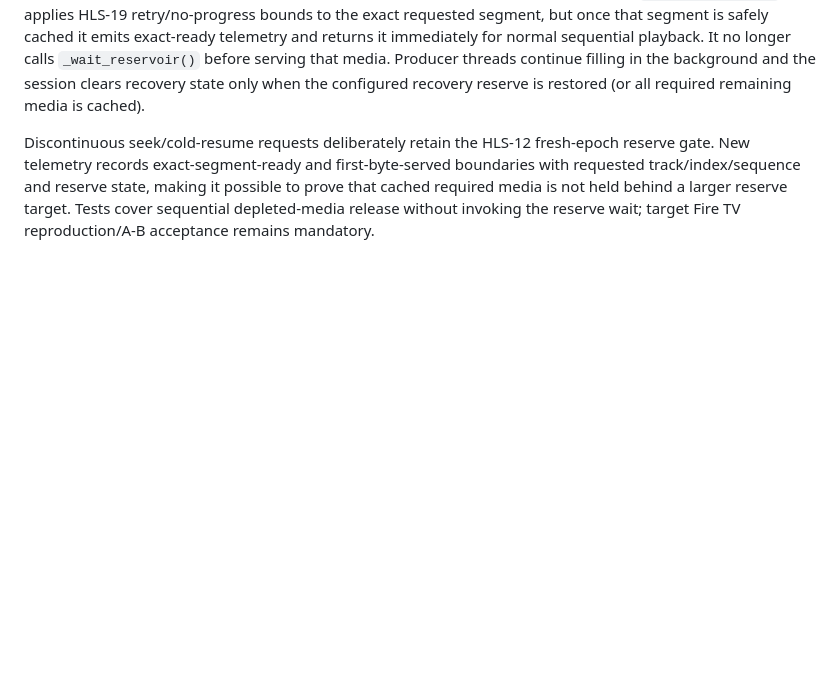
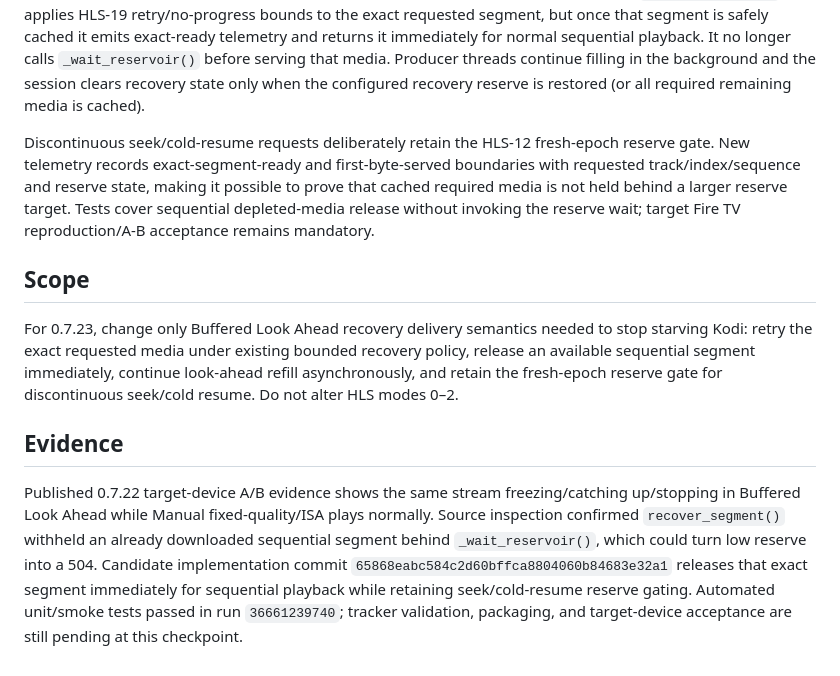
Before and after one commit to ihabmmali/appi, a Markdown page: docs/tasks/HLS-24.md, the part around the change. Rendered like a GitHub page; blank space fills up the shorter version.

Commit message:
docs: complete 0.7.23 task evidence template

```diff
--- a/docs/tasks/HLS-24.md
+++ b/docs/tasks/HLS-24.md
@@ -134,3 +134,11 @@ Implementation session `builder-publisher-2026-09-29` uses base `ff256d99b7097dc
 The candidate separates ordinary sequential media delivery from reservoir restoration. `recover_segment()` still applies HLS-19 retry/no-progress bounds to the exact requested segment, but once that segment is safely cached it emits exact-ready telemetry and returns it immediately for normal sequential playback. It no longer calls `_wait_reservoir()` before serving that media. Producer threads continue filling in the background and the session clears recovery state only when the configured recovery reserve is restored (or all required remaining media is cached).
 
 Discontinuous seek/cold-resume requests deliberately retain the HLS-12 fresh-epoch reserve gate. New telemetry records exact-segment-ready and first-byte-served boundaries with requested track/index/sequence and reserve state, making it possible to prove that cached required media is not held behind a larger reserve target. Tests cover sequential depleted-media release without invoking the reserve wait; target Fire TV reproduction/A-B acceptance remains mandatory.
+
+
+## Scope
+For 0.7.23, change only Buffered Look Ahead recovery delivery semantics needed to stop starving Kodi: retry the exact requested media under existing bounded recovery policy, release an available sequential segment immediately, continue look-ahead refill asynchronously, and retain the fresh-epoch reserve gate for discontinuous seek/cold resume. Do not alter HLS modes 0–2.
+
+
+## Evidence
+Published 0.7.22 target-device A/B evidence shows the same stream freezing/catching up/stopping in Buffered Look Ahead while Manual fixed-quality/ISA plays normally. Source inspection confirmed `recover_segment()` withheld an already downloaded sequential segment behind `_wait_reservoir()`, which could turn low reserve into a 504. Candidate implementation commit `65868eabc584c2d60bffca8804060b84683e32a1` releases that exact segment immediately for sequential playback while retaining seek/cold-resume reserve gating. Automated unit/smoke tests passed in run `36661239740`; tracker validation, packaging, and target-device acceptance are still pending at this checkpoint.
```
Also changed, not shown: docs/tasks/HLS-23.md (+8 -0 lines).
